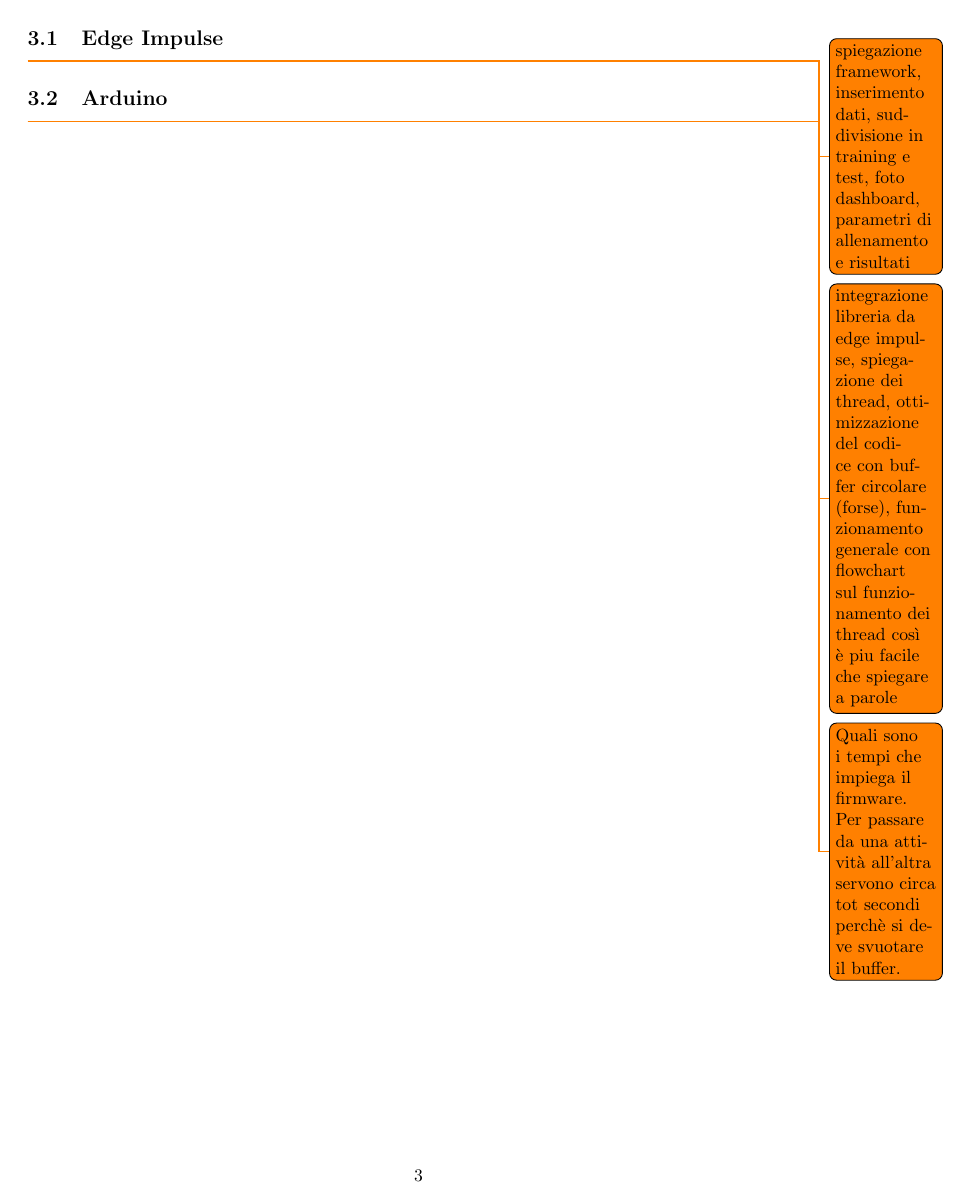
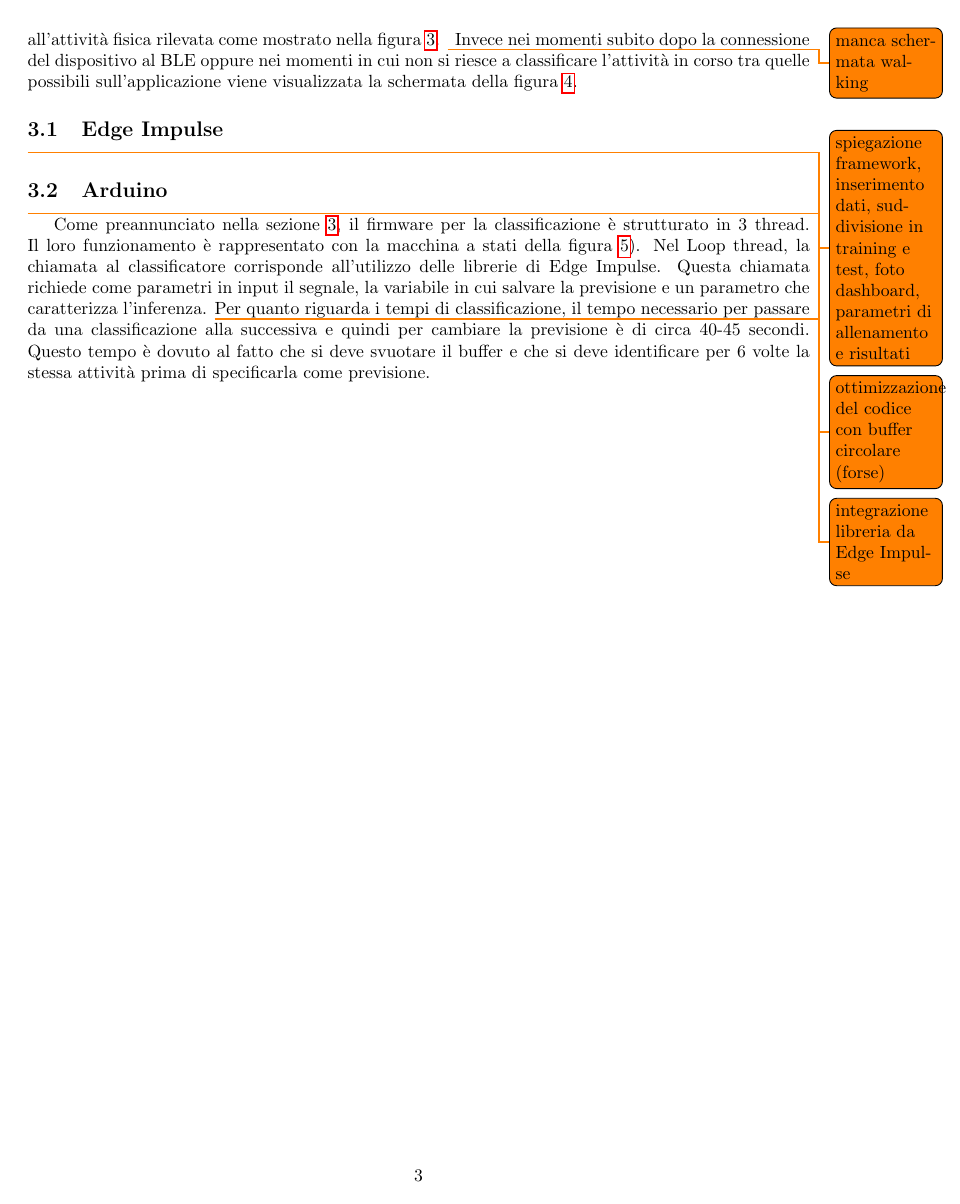
Before and after one commit to DavideSalvetti/arduino_activity_classification, a LaTeX thesis (doc/report.tex, which reads doc/TextFiles/doc.tex): page 4 of 6. Compiled offline with pdfLaTeX.

Commit message:
modified SM, corrected comment in .ino and continued documentation

```diff
--- a/doc/TextFiles/doc.tex
+++ b/doc/TextFiles/doc.tex
@@ -57,3 +55,4 @@ Invece nel secondo thread si aggiorna il collegamento BLE in modo da poter trasm
+Infine il risultato della classificazione, ovvero la previsione, viene trasmesso in una caratteristica del BLE all'applicazione, che a sua volta mostra a video l'immagine relativa all'attività fisica rilevata. Le schermate che possono essere visualizzate sull'applicazione si distinguono in base all'attività fisica rilevata come mostrato nella figura \ref{fig:attivitafisica}.
 \begin{figure}[tbh]
 	\centering
 	\includegraphics[width=0.4\linewidth]{./ImageFiles/cyclette}
@@ -64,8 +63,7 @@ Invece nel secondo thread si aggiorna il collegamento BLE in modo da poter trasm
 	\label{fig:attivitafisica}
 \end{figure}
 \todo{manca schermata walking}
-
-Invece nei momenti in cui non si riesce a classificare l'attività in corso in nessuna di quelle possibili si visualizza la schermata della figura \ref{fig:attesa}.
+Invece nei momenti subito dopo la connessione del dispositivo al BLE oppure nei momenti in cui non si riesce a classificare l'attività in corso tra quelle possibili sull'applicazione viene visualizzata la schermata della figura \ref{fig:attivitaignota}.
 \begin{figure}[tbh]
 	\centering
 	\includegraphics[width=0.4\linewidth]{./ImageFiles/unknown}
@@ -74,11 +71,12 @@ Invece nei momenti in cui non si riesce a classificare l'attività in corso in n
+	\label{fig:attivitaignota}
 \end{figure}
-
 
 \subsection{Edge Impulse}
 \todo{spiegazione framework, inserimento dati, suddivisione in training e test, foto dashboard, parametri di allenamento e risultati}
 
-\subsection{Arduino}
-\todo{integrazione libreria da edge impulse, spiegazione dei thread, ottimizzazione del codice con buffer circolare (forse), funzionamento generale con flowchart sul funzionamento dei thread così è piu facile che spiegare a parole}
+\subsection{Arduino} \label{arduinoSect}
+ \todo{ottimizzazione del codice con buffer circolare (forse)}
+Come preannunciato nella sezione \ref{classifSect}, il firmware per la classificazione è strutturato in 3 thread. Il loro funzionamento è rappresentato con la macchina a stati della figura \ref{fig:SM_classif}).
 \begin{figure}[tbh]
 	\centering
 	\includegraphics[width=0.8\linewidth]{./ImageFiles/SM_classification}
@@ -86,4 +84,5 @@ Invece nei momenti in cui non si riesce a classificare l'attività in corso in n
 	\label{fig:SM_classif}
 \end{figure}
-
-\todo{Quali sono i tempi che impiega il firmware. Per passare da una attività all'altra servono circa tot secondi perchè si deve svuotare il buffer.}
+Nel Loop thread, la chiamata al classificatore corrisponde all'utilizzo delle librerie di Edge Impulse. Questa chiamata richiede come parametri in input il segnale, la variabile in cui salvare la previsione e un parametro che caratterizza l'inferenza.
+\todo{integrazione libreria da Edge Impulse}
+Per quanto riguarda i tempi di classificazione, il tempo necessario per passare da una classificazione alla successiva e quindi per cambiare la previsione è di circa 40-45 secondi. Questo tempo è dovuto al fatto che si deve svuotare il buffer e che si deve identificare per 6 volte la stessa attività prima di specificarla come previsione.
```
Also changed, not shown: doc/ImageFiles/SM_classification.png, doc/TextFiles/doc.tex (21 more changed lines), 1 other file.
